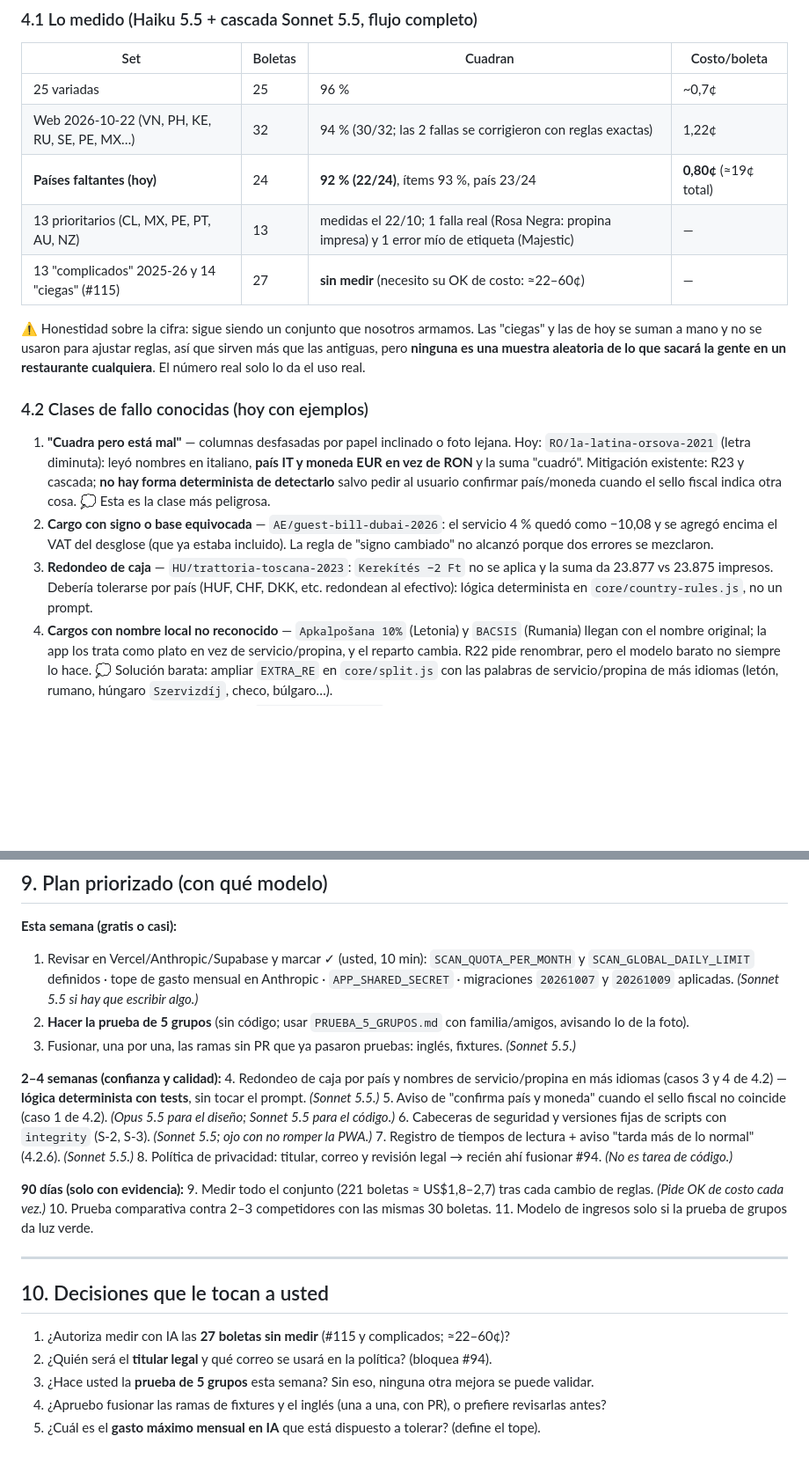
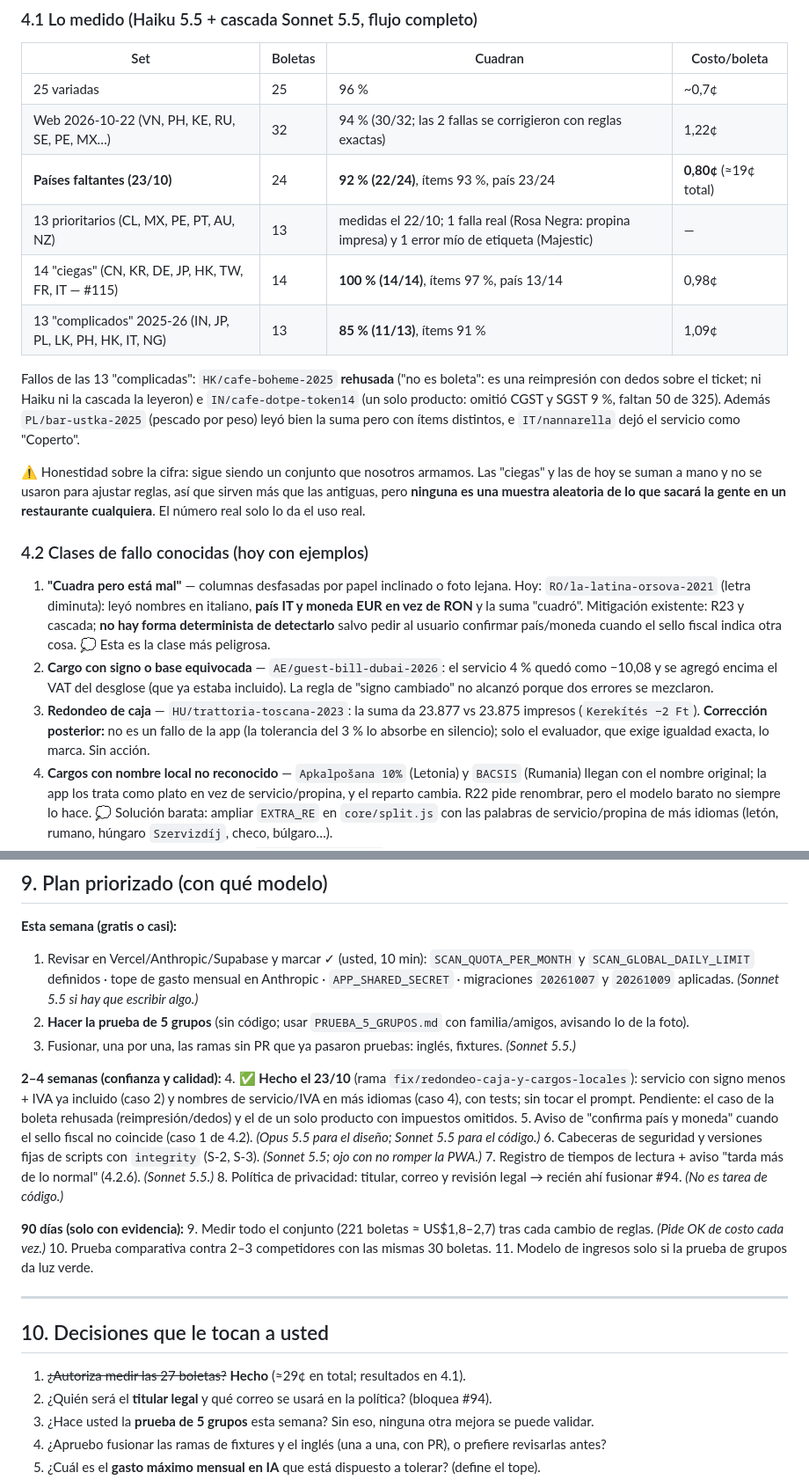
Before and after one commit to Bastian505/appsquenadiepidio, a Markdown page: docs/auditoria/DIAGNOSTICO_2026-10-23.md, 2 parts joined by grey strips. Shown at 88% size. Rendered like a GitHub page; blank space fills up the shorter version.

Commit message:
docs: diagnóstico con la medición de las 27 boletas pendientes y corrección sobre Hungría
Co-Authored-By: Claude Sonnet 5.5 <noreply@anthropic.com>
Claude-Session: https://claude.ai/code/session_012vrfvGNAmkf83ZsW9S2McE

```diff
--- a/docs/auditoria/DIAGNOSTICO_2026-10-23.md
+++ b/docs/auditoria/DIAGNOSTICO_2026-10-23.md
@@ -58,16 +58,19 @@ Actualiza `AUDITORIA_2026-10-04.md`. Estados de evidencia: ✅ verificado hoy (l
 |---|---|---|---|
 | 25 variadas | 25 | 96 % | ~0,7¢ |
 | Web 2026-10-22 (VN, PH, KE, RU, SE, PE, MX…) | 32 | 94 % (30/32; las 2 fallas se corrigieron con reglas exactas) | 1,22¢ |
-| **Países faltantes (hoy)** | 24 | **92 % (22/24)**, ítems 93 %, país 23/24 | **0,80¢** (≈19¢ total) |
+| **Países faltantes (23/10)** | 24 | **92 % (22/24)**, ítems 93 %, país 23/24 | **0,80¢** (≈19¢ total) |
 | 13 prioritarios (CL, MX, PE, PT, AU, NZ) | 13 | medidas el 22/10; 1 falla real (Rosa Negra: propina impresa) y 1 error mío de etiqueta (Majestic) | — |
-| 13 "complicados" 2025-26 y 14 "ciegas" (#115) | 27 | **sin medir** (necesito su OK de costo: ≈22–60¢) | — |
+| 14 "ciegas" (CN, KR, DE, JP, HK, TW, FR, IT — #115) | 14 | **100 % (14/14)**, ítems 97 %, país 13/14 | 0,98¢ |
+| 13 "complicados" 2025-26 (IN, JP, PL, LK, PH, HK, IT, NG) | 13 | **85 % (11/13)**, ítems 91 % | 1,09¢ |
+
+Fallos de las 13 "complicadas": `HK/cafe-boheme-2025` **rehusada** ("no es boleta": es una reimpresión con dedos sobre el ticket; ni Haiku ni la cascada la leyeron) e `IN/cafe-dotpe-token14` (un solo producto: omitió CGST y SGST 9 %, faltan 50 de 325). Además `PL/bar-ustka-2025` (pescado por peso) leyó bien la suma pero con ítems distintos, e `IT/nannarella` dejó el servicio como "Coperto".
 
 ⚠️ Honestidad sobre la cifra: sigue siendo un conjunto que nosotros armamos. Las "ciegas" y las de hoy se suman a mano y no se usaron para ajustar reglas, así que sirven más que las antiguas, pero **ninguna es una muestra aleatoria de lo que sacará la gente en un restaurante cualquiera**. El número real solo lo da el uso real.
 
 ### 4.2 Clases de fallo conocidas (hoy con ejemplos)
 1. **"Cuadra pero está mal"** — columnas desfasadas por papel inclinado o foto lejana. Hoy: `RO/la-latina-orsova-2021` (letra diminuta): leyó nombres en italiano, **país IT y moneda EUR en vez de RON** y la suma "cuadró". Mitigación existente: R23 y cascada; **no hay forma determinista de detectarlo** salvo pedir al usuario confirmar país/moneda cuando el sello fiscal indica otra cosa. 💭 Esta es la clase más peligrosa.
 2. **Cargo con signo o base equivocada** — `AE/guest-bill-dubai-2026`: el servicio 4 % quedó como −10,08 y se agregó encima el VAT del desglose (que ya estaba incluido). La regla de "signo cambiado" no alcanzó porque dos errores se mezclaron.
-3. **Redondeo de caja** — `HU/trattoria-toscana-2023`: `Kerekítés −2 Ft` no se aplica y la suma da 23.877 vs 23.875 impresos. Debería tolerarse por país (HUF, CHF, DKK, etc. redondean al efectivo): lógica determinista en `core/country-rules.js`, no un prompt.
+3. **Redondeo de caja** — `HU/trattoria-toscana-2023`: la suma da 23.877 vs 23.875 impresos (`Kerekítés −2 Ft`). **Corrección posterior:** no es un fallo de la app (la tolerancia del 3 % lo absorbe en silencio); solo el evaluador, que exige igualdad exacta, lo marca. Sin acción.
 4. **Cargos con nombre local no reconocido** — `Apkalpošana 10%` (Letonia) y `BACSIS` (Rumania) llegan con el nombre original; la app los trata como plato en vez de servicio/propina, y el reparto cambia. R22 pide renombrar, pero el modelo barato no siempre lo hace. 💭 Solución barata: ampliar `EXTRA_RE` en `core/split.js` con las palabras de servicio/propina de más idiomas (letón, rumano, húngaro `Szervizdíj`, checo, búlgaro…).
 5. **Boletas que no son de restaurante** (`KR/namsan-cablecar`): rechazadas como "no es boleta"; problema conocido.
 6. **Latencia sin diagnosticar** ❓: el 23/10 una boleta de Dhaka "no cargó" y la segunda fue inmediata. Hipótesis: arranque en frío o llamada lenta al modelo (timeout de 50 s, función de 60 s, el cliente aborta a los 75 s). No hay registro de tiempos; propuse medirlos (necesita una columna en Supabase).
@@ -139,7 +142,7 @@ Actualiza `AUDITORIA_2026-10-04.md`. Estados de evidencia: ✅ verificado hoy (l
 3. Fusionar, una por una, las ramas sin PR que ya pasaron pruebas: inglés, fixtures. *(Sonnet 5.5.)*
 
 **2–4 semanas (confianza y calidad):**
-4. Redondeo de caja por país y nombres de servicio/propina en más idiomas (casos 3 y 4 de 4.2) — **lógica determinista con tests**, sin tocar el prompt. *(Sonnet 5.5.)*
+4. ✅ **Hecho el 23/10** (rama `fix/redondeo-caja-y-cargos-locales`): servicio con signo menos + IVA ya incluido (caso 2) y nombres de servicio/IVA en más idiomas (caso 4), con tests; sin tocar el prompt. Pendiente: el caso de la boleta rehusada (reimpresión/dedos) y el de un solo producto con impuestos omitidos.
 5. Aviso de "confirma país y moneda" cuando el sello fiscal no coincide (caso 1 de 4.2). *(Opus 5.5 para el diseño; Sonnet 5.5 para el código.)*
 6. Cabeceras de seguridad y versiones fijas de scripts con `integrity` (S-2, S-3). *(Sonnet 5.5; ojo con no romper la PWA.)*
 7. Registro de tiempos de lectura + aviso "tarda más de lo normal" (4.2.6). *(Sonnet 5.5.)*
@@ -154,7 +157,7 @@ Actualiza `AUDITORIA_2026-10-04.md`. Estados de evidencia: ✅ verificado hoy (l
 
 ## 10. Decisiones que le tocan a usted
 
-1. ¿Autoriza medir con IA las **27 boletas sin medir** (#115 y complicados; ≈22–60¢)?
+1. ~~¿Autoriza medir las 27 boletas?~~ **Hecho** (≈29¢ en total; resultados en 4.1).
 2. ¿Quién será el **titular legal** y qué correo se usará en la política? (bloquea #94).
 3. ¿Hace usted la **prueba de 5 grupos** esta semana? Sin eso, ninguna otra mejora se puede validar.
 4. ¿Apruebo fusionar las ramas de fixtures y el inglés (una a una, con PR), o prefiere revisarlas antes?
```
